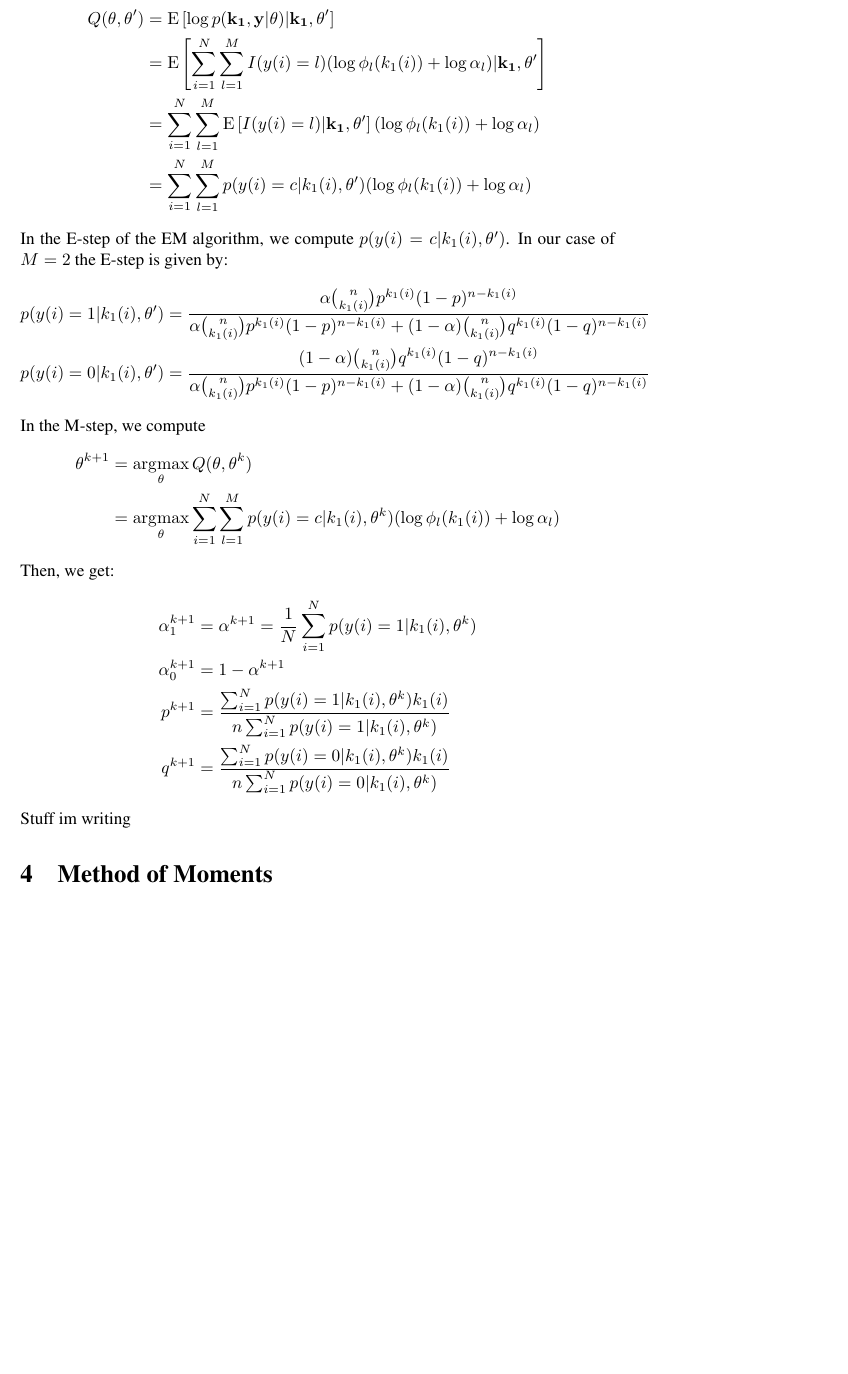
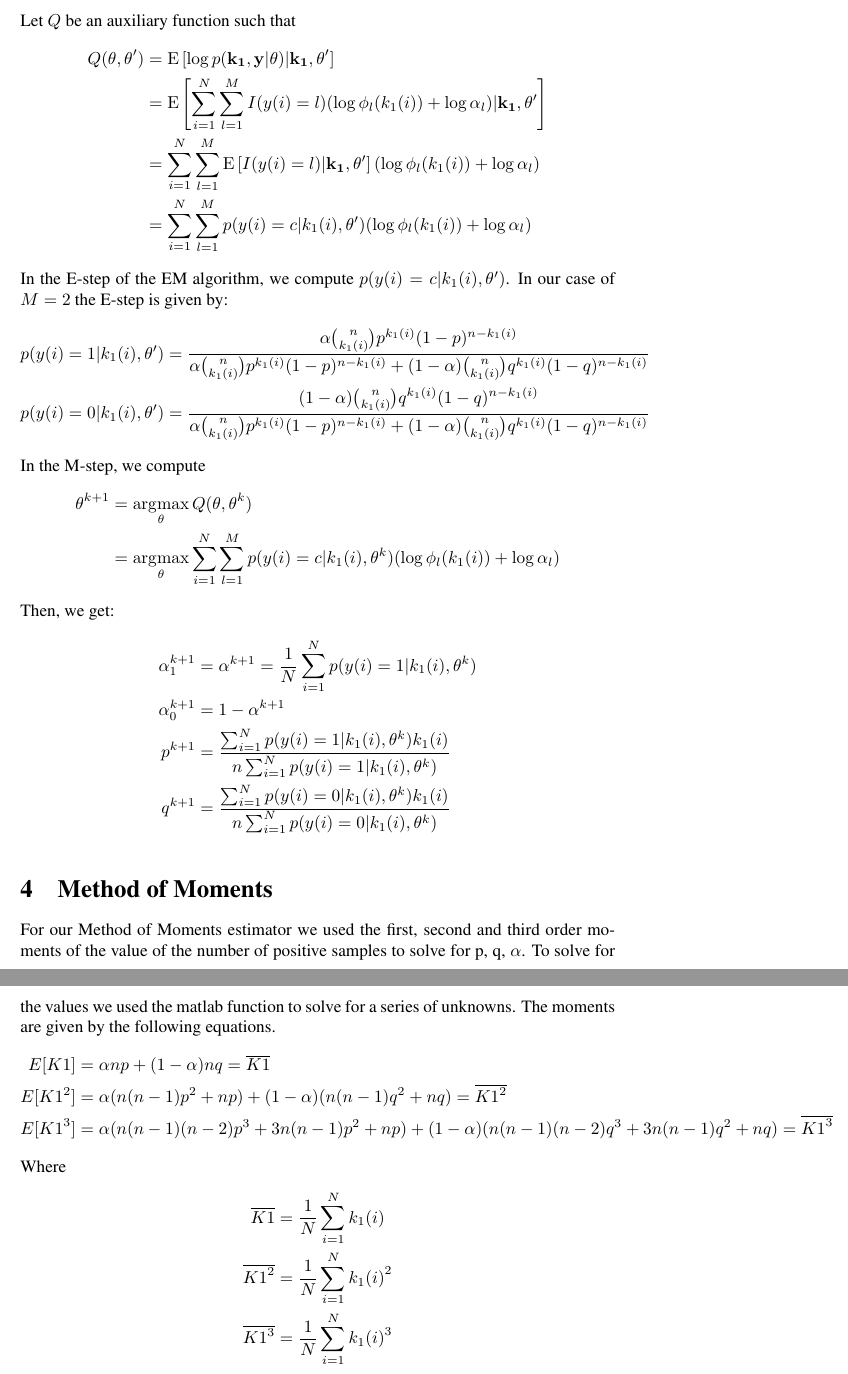
Before and after one commit to trevorfiez/ECE565_final_project, a LaTeX document (report/report.tex, which reads report/q3.tex, report/q4.tex): part of page 4 of 5 before the commit and two parts of pages 4 and 6 of 6 after it, the two joined at a grey line, cut at the place of the change, the shorter picture padded with empty space. Compiled offline with pdfLaTeX.

Commit message:
Beginning of question 4

```diff
--- a/report/q3.tex
+++ b/report/q3.tex
@@ -67,7 +67,6 @@ Then, we get:
 p^{k+1} &= \frac{\sum_{i=1}^{N} p(y(i) = 1 | k_1(i), \theta^{k}) k_1(i)}{n \sum_{i=1}^{N} p(y(i) = 1 | k_1(i), \theta^{k})} \\
 q^{k+1} &= \frac{\sum_{i=1}^{N} p(y(i) = 0 | k_1(i), \theta^{k}) k_1(i)}{n \sum_{i=1}^{N} p(y(i) = 0 | k_1(i), \theta^{k})}
 \end{align*}
-Stuff im writing
 
 
 \begin{figure}[!htbp]
--- a/report/q4.tex
+++ b/report/q4.tex
@@ -1 +1,17 @@
 \section{Method of Moments}
+
+For our Method of Moments estimator we used the first, second and third order moments of the value of the number of positive samples to solve for p, q, $\alpha$. To solve for the values we used the matlab function to solve for a series of unknowns. The moments are given by the following equations.
+
+\begin{align*}
+E[K1] &= \alpha np + (1 - \alpha)nq = \overline{K1} \\
+E[{K1}^2] &= \alpha (n(n - 1)p^2 + np) + (1 - \alpha)(n(n - 1)q^2 + nq) = \overline{{K1}^2} \\
+E[{K1}^3] &= \alpha (n(n - 1)(n - 2)p^3 + 3n(n - 1)p^2 + np) + (1 - \alpha)(n(n - 1)(n - 2)q^3 + 3n(n - 1)q^2 + nq) = \overline{{K1}^3}
+\end{align*}
+
+Where
+
+\begin{align*}
+\overline{K1} &= \frac{1}{N} \sum_{i = 1}^{N} k_1(i) \\
+\overline{{K1}^2} &= \frac{1}{N} \sum_{i = 1}^{N} {k_1(i)}^2 \\
+\overline{{K1}^3} &= \frac{1}{N} \sum_{i = 1}^{N} {k_1(i)}^3 \\
+\end{align*}
```
